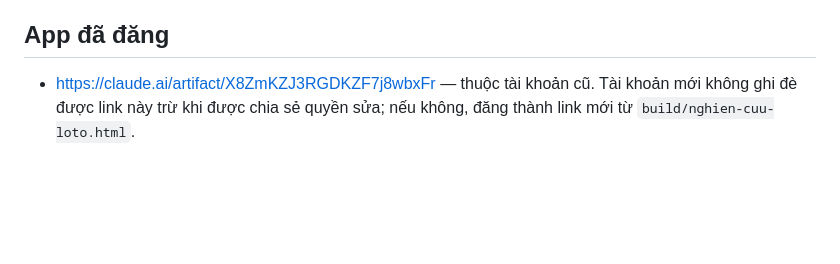
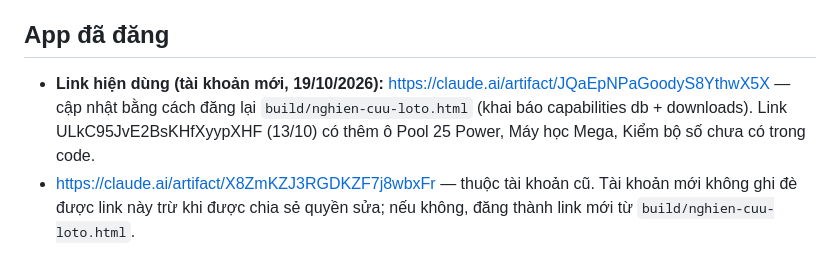
Before and after one commit to heromassk/viettlot, a Markdown page: CLAUDE.md, the part around the change. GitHub-like rendering; blank space fills up the shorter version.

Commit message:
Ghi link app mới vào CLAUDE.md
Co-Authored-By: Claude Opus 5.5 <noreply@anthropic.com>
Claude-Session: https://claude.ai/code/session_01WUwHe6HyPzbd1vJjUar9xP

```diff
--- a/CLAUDE.md
+++ b/CLAUDE.md
@@ -21,6 +21,7 @@ Người dùng: gọi là **anh**, tự xưng **em**, trả lời tiếng Việt
 - Max 3D / 3D+ / Pro: dữ liệu `build/max3d_data.json`, `build/max3dpro_data.json`; ô trong app + gợi ý 3 cặp kèm lý do từ `build/max3d_app.py` (lưu gợi ý đã đưa vào `build/max3d_goiy_log.jsonl`); tâm linh `build/max3d_tamlinh.py`; các script `build/max3d_*.py`. Sau mỗi lần `lay_kq.py`: `python3 build/max3d_app.py` → `node build/max3d_tl.js` (17 phương pháp tâm linh, ra `build/max3d_tl.json`) → `python3 build/max3d_app.py` lần nữa (ghép cặp tâm linh) → `assemble.py`.
 
 ## App đã đăng
+- **Link hiện dùng (tài khoản mới, 19/10/2026):** https://claude.ai/artifact/JQaEpNPaGoodyS8YthwX5X — cập nhật bằng cách đăng lại `build/nghien-cuu-loto.html` (khai báo capabilities db + downloads). Link ULkC95JvE2BsKHfXyypXHF (13/10) có thêm ô Pool 25 Power, Máy học Mega, Kiểm bộ số chưa có trong code.
 - https://claude.ai/artifact/X8ZmKZJ3RGDKZF7j8wbxFr — thuộc tài khoản cũ. Tài khoản mới không ghi đè được link này trừ khi được chia sẻ quyền sửa; nếu không, đăng thành link mới từ `build/nghien-cuu-loto.html`.
 
 ## Việc đang dở (05/10/2026)
```
